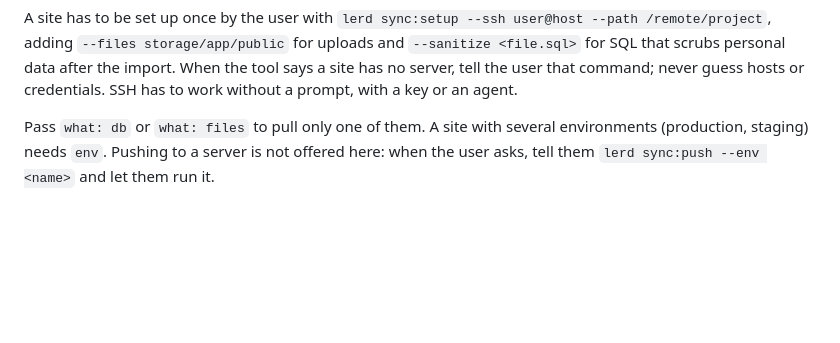
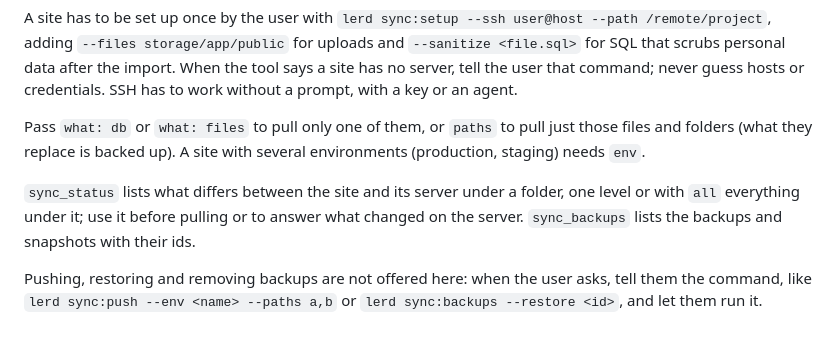
Before and after one commit to lerd-env/plugin-sync, a Markdown page: SKILL.md, the part around the change. Drawn GitHub-style; blank space fills up the shorter version.

```diff
--- a/SKILL.md
+++ b/SKILL.md
@@ -7,4 +7,8 @@ description: Bring a lerd site's database and uploaded files down from its produ
 
 A site has to be set up once by the user with `lerd sync:setup --ssh user@host --path /remote/project`, adding `--files storage/app/public` for uploads and `--sanitize <file.sql>` for SQL that scrubs personal data after the import. When the tool says a site has no server, tell the user that command; never guess hosts or credentials. SSH has to work without a prompt, with a key or an agent.
 
-Pass `what: db` or `what: files` to pull only one of them. A site with several environments (production, staging) needs `env`. Pushing to a server is not offered here: when the user asks, tell them `lerd sync:push --env <name>` and let them run it.
+Pass `what: db` or `what: files` to pull only one of them, or `paths` to pull just those files and folders (what they replace is backed up). A site with several environments (production, staging) needs `env`.
+
+`sync_status` lists what differs between the site and its server under a folder, one level or with `all` everything under it; use it before pulling or to answer what changed on the server. `sync_backups` lists the backups and snapshots with their ids.
+
+Pushing, restoring and removing backups are not offered here: when the user asks, tell them the command, like `lerd sync:push --env <name> --paths a,b` or `lerd sync:backups --restore <id>`, and let them run it.
```
Also changed, not shown: DOCS.md (+25 -0 lines), README.md (+5 -1 lines), docs/tab.png, 16 other files.
